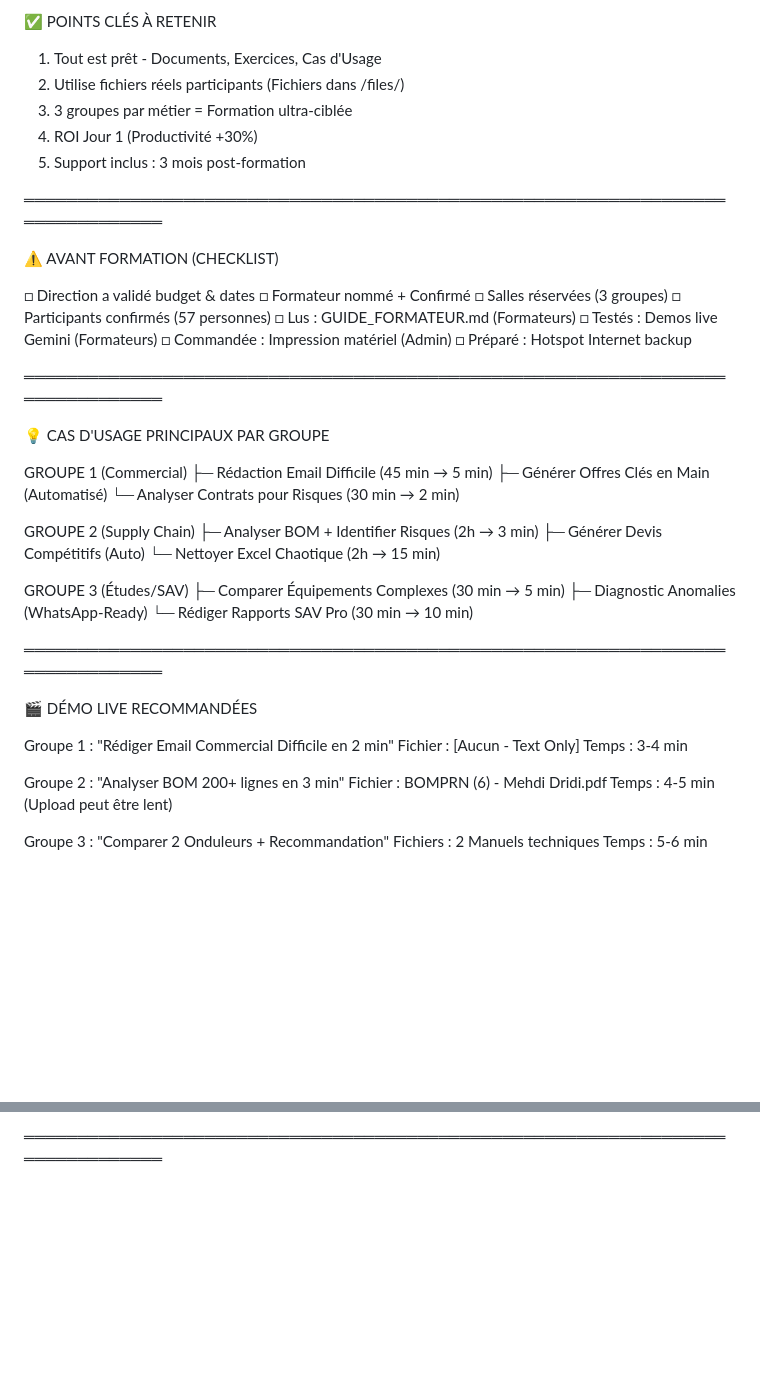
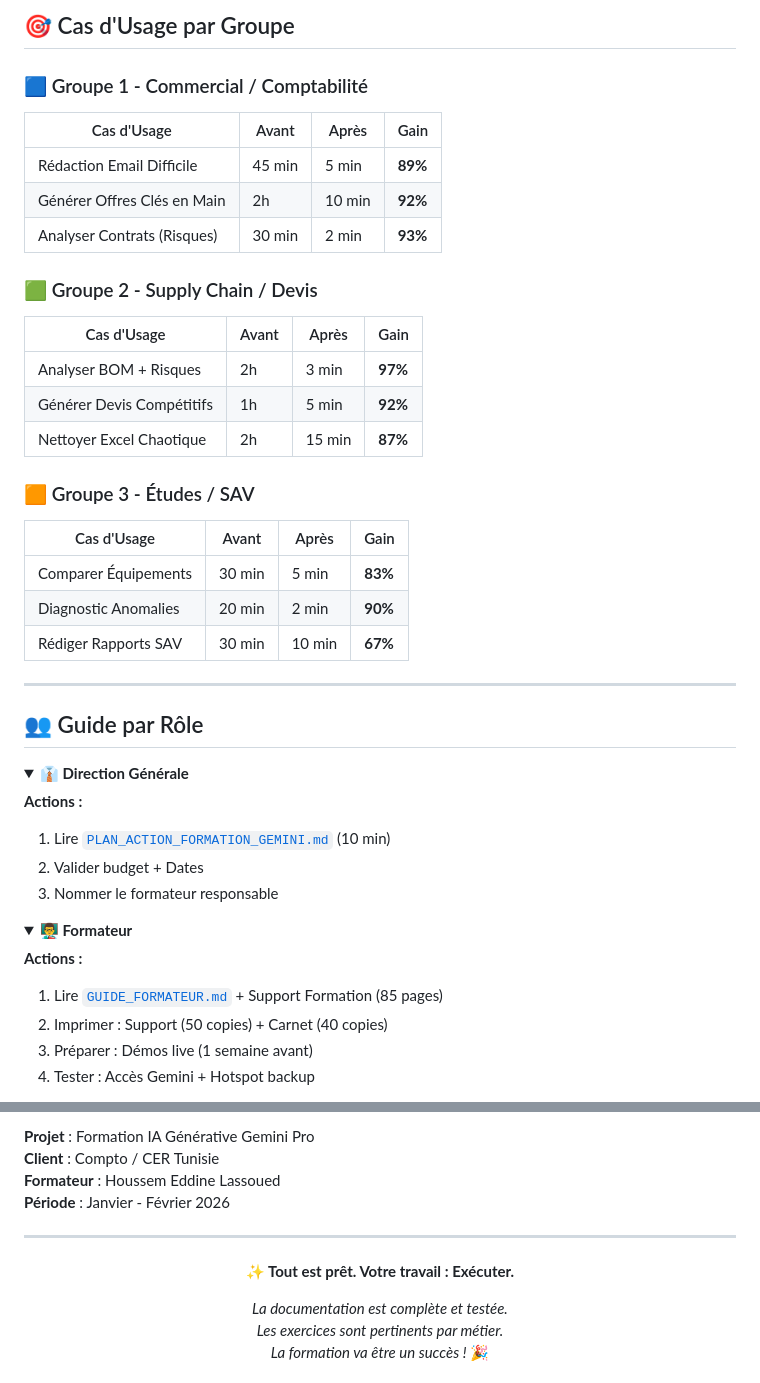
Before and after one commit to houssemeddinelassoued/Projet-IA-Compto, a Markdown page: README.md, 2 parts joined by grey strips. Drawn GitHub-style; folded sections open; blank space fills up the shorter version.

```diff
--- a/README.md
+++ b/README.md
@@ -74,57 +85,52 @@ Format = 70% Pratique / 30% Théorie
 
-✅ POINTS CLÉS À RETENIR
+## 🎯 Cas d'Usage par Groupe
 
-1. Tout est prêt - Documents, Exercices, Cas d'Usage
-2. Utilise fichiers réels participants (Fichiers dans /files/)
-3. 3 groupes par métier = Formation ultra-ciblée
-4. ROI Jour 1 (Productivité +30%)
-5. Support inclus : 3 mois post-formation
+### 🟦 Groupe 1 - Commercial / Comptabilité
 
-═══════════════════════════════════════════════════════════════════════════════
+| Cas d'Usage | Avant | Après | Gain |
+|-------------|-------|-------|------|
+| Rédaction Email Difficile | 45 min | 5 min | **89%** |
+| Générer Offres Clés en Main | 2h | 10 min | **92%** |
+| Analyser Contrats (Risques) | 30 min | 2 min | **93%** |
 
-⚠️ AVANT FORMATION (CHECKLIST)
+### 🟩 Groupe 2 - Supply Chain / Devis
 
-□ Direction a validé budget & dates
-□ Formateur nommé + Confirmé
-□ Salles réservées (3 groupes)
-□ Participants confirmés (57 personnes)
-□ Lus : GUIDE_FORMATEUR.md (Formateurs)
-□ Testés : Demos live Gemini (Formateurs)
-□ Commandée : Impression matériel (Admin)
-□ Préparé : Hotspot Internet backup
+| Cas d'Usage | Avant | Après | Gain |
+|-------------|-------|-------|------|
+| Analyser BOM + Risques | 2h | 3 min | **97%** |
+| Générer Devis Compétitifs | 1h | 5 min | **92%** |
+| Nettoyer Excel Chaotique | 2h | 15 min | **87%** |
 
-═══════════════════════════════════════════════════════════════════════════════
+### 🟧 Groupe 3 - Études / SAV
 
-💡 CAS D'USAGE PRINCIPAUX PAR GROUPE
+| Cas d'Usage | Avant | Après | Gain |
+|-------------|-------|-------|------|
+| Comparer Équipements | 30 min | 5 min | **83%** |
+| Diagnostic Anomalies | 20 min | 2 min | **90%** |
+| Rédiger Rapports SAV | 30 min | 10 min | **67%** |
 
-GROUPE 1 (Commercial)
-├─ Rédaction Email Difficile (45 min → 5 min)
-├─ Générer Offres Clés en Main (Automatisé)
-└─ Analyser Contrats pour Risques (30 min → 2 min)
+---
 
-GROUPE 2 (Supply Chain)
-├─ Analyser BOM + Identifier Risques (2h → 3 min)
-├─ Générer Devis Compétitifs (Auto)
-└─ Nettoyer Excel Chaotique (2h → 15 min)
+## 👥 Guide par Rôle
 
-GROUPE 3 (Études/SAV)
-├─ Comparer Équipements Complexes (30 min → 5 min)
-├─ Diagnostic Anomalies (WhatsApp-Ready)
-└─ Rédiger Rapports SAV Pro (30 min → 10 min)
+<details>
+<summary><b>👔 Direction Générale</b></summary>
 
-═══════════════════════════════════════════════════════════════════════════════
+**Actions :**
+1. Lire [`PLAN_ACTION_FORMATION_GEMINI.md`](PLAN_ACTION_FORMATION_GEMINI.md) (10 min)
+2. Valider budget + Dates
+3. Nommer le formateur responsable
 
-🎬 DÉMO LIVE RECOMMANDÉES
+</details>
 
-Groupe 1 : "Rédiger Email Commercial Difficile en 2 min"
-           Fichier : [Aucun - Text Only]
-           Temps : 3-4 min
+<details>
+<summary><b>👨‍🏫 Formateur</b></summary>
 
-Groupe 2 : "Analyser BOM 200+ lignes en 3 min"
-           Fichier : BOMPRN (6) - Mehdi Dridi.pdf
-           Temps : 4-5 min (Upload peut être lent)
+**Actions :**
+1. Lire [`GUIDE_FORMATEUR.md`](GUIDE_FORMATEUR.md) + Support Formation (85 pages)
+2. Imprimer : Support (50 copies) + Carnet (40 copies)
+3. Préparer : Démos live (1 semaine avant)
+4. Tester : Accès Gemini + Hotspot backup
 
-Groupe 3 : "Comparer 2 Onduleurs + Recommandation"
-           Fichiers : 2 Manuels techniques
-           Temps : 5-6 min
+</details>
 
@@ -195,2 +218,16 @@ Status : ✅ GO FOR LAUNCH
 
-═══════════════════════════════════════════════════════════════════════════════
+**Projet** : Formation IA Générative Gemini Pro
+**Client** : Compto / CER Tunisie
+**Formateur** : Houssem Eddine Lassoued
+**Période** : Janvier - Février 2026
+
+---
+
+<div align="center">
+
+**✨ Tout est prêt. Votre travail : Exécuter.**
+
+*La documentation est complète et testée.*
+*Les exercices sont pertinents par métier.*
+*La formation va être un succès !* 🎉
+
```
Also changed, not shown: other parts of README.md (+127 -94 lines).
